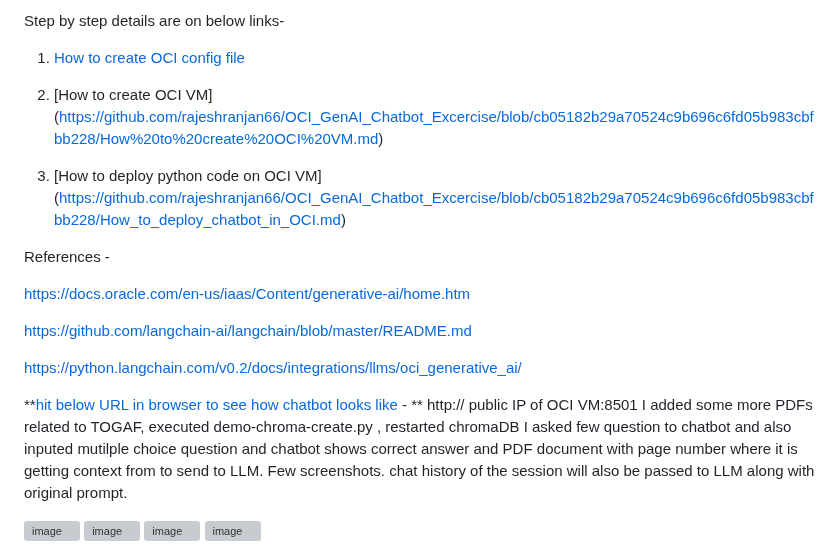
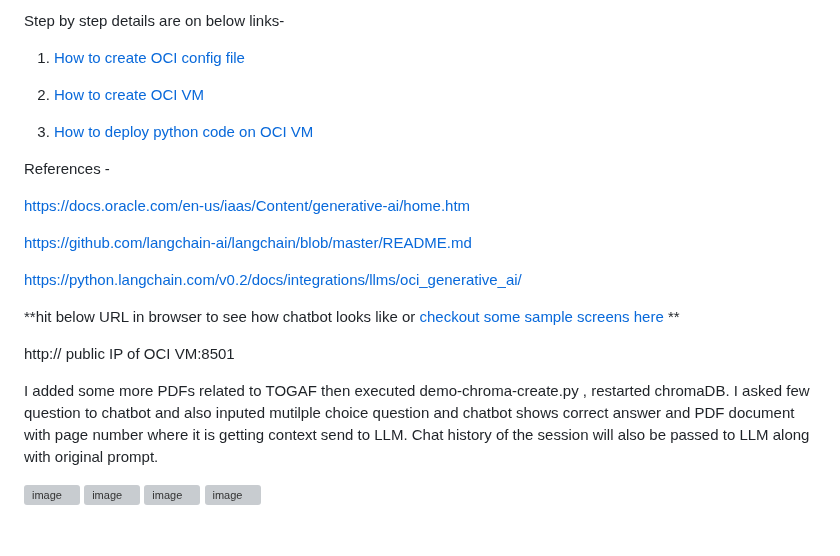
Before and after one commit to rajeshranjan66/OCI_GenAI_Chatbot_Excercise, a Markdown page: README.md, the part around the change. Rendered like a GitHub page; grey boxes are pictures that could not be loaded.

```diff
--- a/README.md
+++ b/README.md
@@ -48,11 +48,9 @@ Step by step details are on below links-
 1. [How to create OCI config file](https://github.com/rajeshranjan66/OCI_GenAI_Chatbot_Excercise/blob/cb05182b29a70524c9b696c6fd05b983cbfbb228/How%20to%20Create%20OCI%20config%20file.md)
 
 
-3. [How to create OCI VM]
-   (https://github.com/rajeshranjan66/OCI_GenAI_Chatbot_Excercise/blob/cb05182b29a70524c9b696c6fd05b983cbfbb228/How%20to%20create%20OCI%20VM.md)
+2. [How to create OCI VM](https://github.com/rajeshranjan66/OCI_GenAI_Chatbot_Excercise/blob/cb05182b29a70524c9b696c6fd05b983cbfbb228/How%20to%20create%20OCI%20VM.md)
 
-5. [How to deploy python code on OCI VM]
-   (https://github.com/rajeshranjan66/OCI_GenAI_Chatbot_Excercise/blob/cb05182b29a70524c9b696c6fd05b983cbfbb228/How_to_deploy_chatbot_in_OCI.md)
+3. [How to deploy python code on OCI VM](https://github.com/rajeshranjan66/OCI_GenAI_Chatbot_Excercise/blob/cb05182b29a70524c9b696c6fd05b983cbfbb228/How_to_deploy_chatbot_in_OCI.md)
 
 
 References -
@@ -64,11 +62,14 @@ https://github.com/langchain-ai/langchain/blob/master/README.md
 https://python.langchain.com/v0.2/docs/integrations/llms/oci_generative_ai/
 
 
-**[hit below URL in browser to see how chatbot looks like](https://github.com/rajeshranjan66/OCI_GenAI_Chatbot_Excercise/blob/8401e36d1715cf96ba08fa8ecc5c545fd279ff3b/TOGAF_Chatbot_screenshot_one_session.pdf)  - **
+**hit below URL in browser to see how chatbot looks like or [checkout some sample screens here](https://github.com/rajeshranjan66/OCI_GenAI_Chatbot_Excercise/blob/8401e36d1715cf96ba08fa8ecc5c545fd279ff3b/TOGAF_Chatbot_screenshot_one_session.pdf) **
+
+
 http:// public IP of OCI VM:8501
-I added some more PDFs related to TOGAF, executed demo-chroma-create.py , restarted chromaDB
-I asked few question to chatbot and also inputed mutilple choice question and chatbot shows correct answer and PDF document with page number where it is getting context from to send to LLM. Few screenshots.
-chat history of the session will also be passed to LLM along with original prompt.
+
+I added some more PDFs related to TOGAF then executed demo-chroma-create.py , restarted chromaDB.
+I asked few question to chatbot and also inputed mutilple choice question and chatbot shows correct answer and PDF document with page number where it is getting context send to LLM. Chat history of the session will also be passed to LLM along with original prompt.
+
 
 <img width="1126" alt="image" src="https://github.com/rajeshranjan66/OCI_GenAI_Chatbot_Excercise/assets/78391124/df2a1291-f8b3-408c-a406-40b1e8117a2c">
 
```
